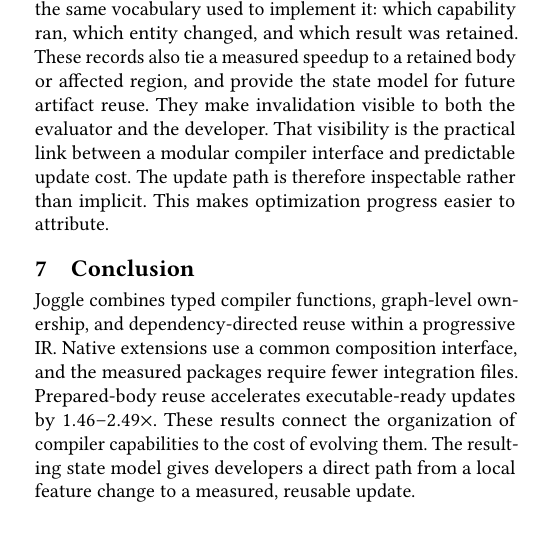
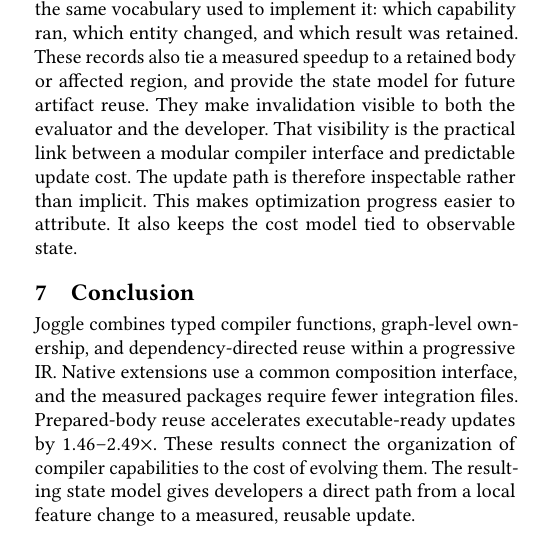
Before and after one commit to lancerstadium/joggle, a LaTeX paper (paper/sigconf.tex, which reads paper/sections/06-discussion.tex): part of one column of page 12 of 14, cut so that both start at the same text. Compiled offline with pdfLaTeX.

Commit message:
paper: refine discussion closing

```diff
--- a/paper/sections/06-discussion.tex
+++ b/paper/sections/06-discussion.tex
@@ -34,4 +34,5 @@ and provide the state model for future artifact reuse.
 They make invalidation visible to both the evaluator and the developer.
 That visibility is the practical link between a modular compiler interface and
 predictable update cost. The update path is therefore inspectable rather than
-implicit. This makes optimization progress easier to attribute.
+implicit. This makes optimization progress easier to attribute. It also keeps
+the cost model tied to observable state.
```
